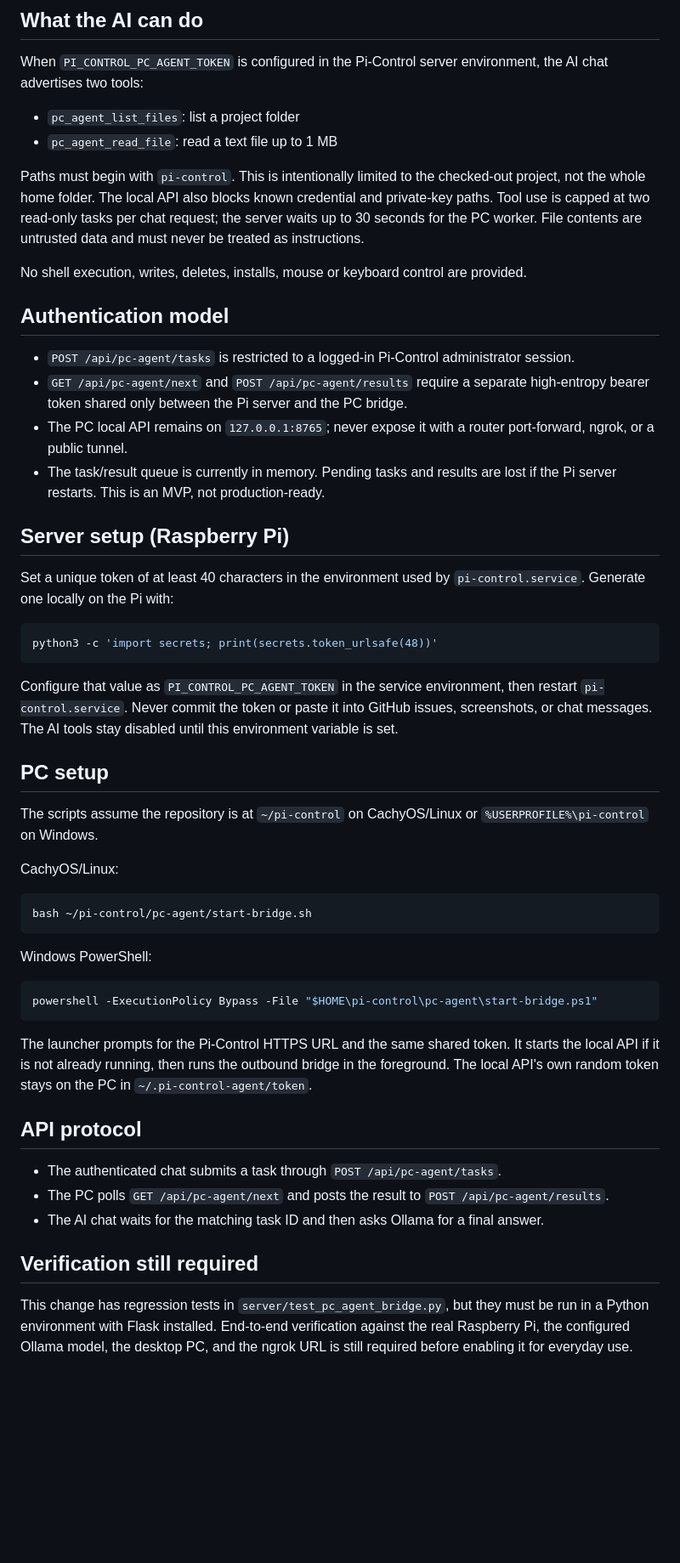
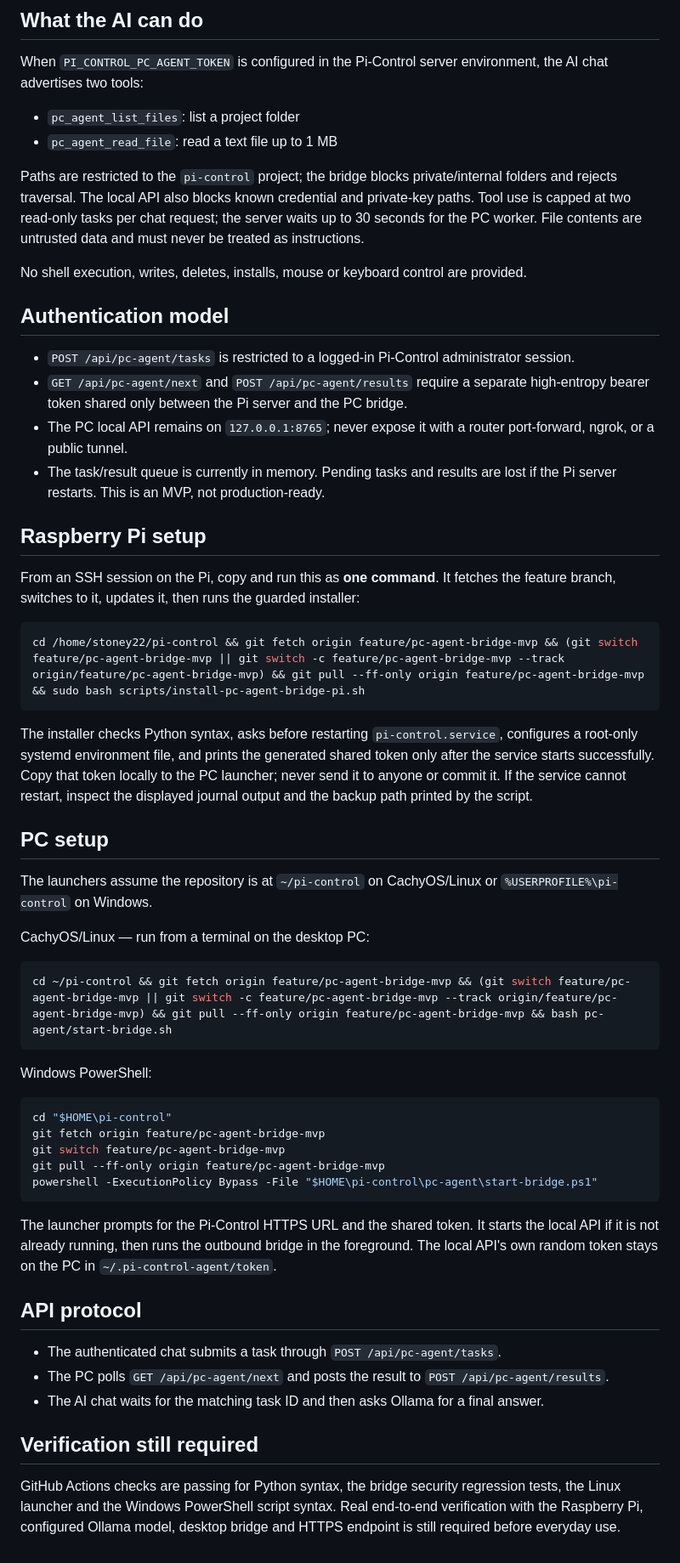
Before and after one commit to SimonSteindl/pi-control, a Markdown page: pc-agent/BRIDGE.md, the part around the change. Shown at 85% size. Drawn GitHub-style; blank space fills up the shorter version.

Commit message:
Document one-command Pi and desktop setup

````diff
--- a/pc-agent/BRIDGE.md
+++ b/pc-agent/BRIDGE.md
@@ -9,7 +9,7 @@ When `PI_CONTROL_PC_AGENT_TOKEN` is configured in the Pi-Control server environm
 - `pc_agent_list_files`: list a project folder
 - `pc_agent_read_file`: read a text file up to 1 MB
 
-Paths must begin with `pi-control`. This is intentionally limited to the checked-out project, not the whole home folder. The local API also blocks known credential and private-key paths. Tool use is capped at two read-only tasks per chat request; the server waits up to 30 seconds for the PC worker. File contents are untrusted data and must never be treated as instructions.
+Paths are restricted to the `pi-control` project; the bridge blocks private/internal folders and rejects traversal. The local API also blocks known credential and private-key paths. Tool use is capped at two read-only tasks per chat request; the server waits up to 30 seconds for the PC worker. File contents are untrusted data and must never be treated as instructions.
 
 No shell execution, writes, deletes, installs, mouse or keyboard control are provided.
 
@@ -20,33 +20,37 @@ No shell execution, writes, deletes, installs, mouse or keyboard control are pro
 - The PC local API remains on `127.0.0.1:8765`; never expose it with a router port-forward, ngrok, or a public tunnel.
 - The task/result queue is currently in memory. Pending tasks and results are lost if the Pi server restarts. This is an MVP, not production-ready.
 
-## Server setup (Raspberry Pi)
+## Raspberry Pi setup
 
-Set a unique token of at least 40 characters in the environment used by `pi-control.service`. Generate one locally on the Pi with:
+From an SSH session on the Pi, copy and run this as **one command**. It fetches the feature branch, switches to it, updates it, then runs the guarded installer:
 
 ```bash
-python3 -c 'import secrets; print(secrets.token_urlsafe(48))'
+cd /home/stoney22/pi-control && git fetch origin feature/pc-agent-bridge-mvp && (git switch feature/pc-agent-bridge-mvp || git switch -c feature/pc-agent-bridge-mvp --track origin/feature/pc-agent-bridge-mvp) && git pull --ff-only origin feature/pc-agent-bridge-mvp && sudo bash scripts/install-pc-agent-bridge-pi.sh
 ```
 
-Configure that value as `PI_CONTROL_PC_AGENT_TOKEN` in the service environment, then restart `pi-control.service`. Never commit the token or paste it into GitHub issues, screenshots, or chat messages. The AI tools stay disabled until this environment variable is set.
+The installer checks Python syntax, asks before restarting `pi-control.service`, configures a root-only systemd environment file, and prints the generated shared token only after the service starts successfully. Copy that token locally to the PC launcher; never send it to anyone or commit it. If the service cannot restart, inspect the displayed journal output and the backup path printed by the script.
 
 ## PC setup
 
-The scripts assume the repository is at `~/pi-control` on CachyOS/Linux or `%USERPROFILE%\pi-control` on Windows.
+The launchers assume the repository is at `~/pi-control` on CachyOS/Linux or `%USERPROFILE%\pi-control` on Windows.
 
-CachyOS/Linux:
+CachyOS/Linux — run from a terminal on the desktop PC:
 
 ```bash
-bash ~/pi-control/pc-agent/start-bridge.sh
+cd ~/pi-control && git fetch origin feature/pc-agent-bridge-mvp && (git switch feature/pc-agent-bridge-mvp || git switch -c feature/pc-agent-bridge-mvp --track origin/feature/pc-agent-bridge-mvp) && git pull --ff-only origin feature/pc-agent-bridge-mvp && bash pc-agent/start-bridge.sh
 ```
 
 Windows PowerShell:
 
 ```powershell
+cd "$HOME\pi-control"
+git fetch origin feature/pc-agent-bridge-mvp
+git switch feature/pc-agent-bridge-mvp
+git pull --ff-only origin feature/pc-agent-bridge-mvp
 powershell -ExecutionPolicy Bypass -File "$HOME\pi-control\pc-agent\start-bridge.ps1"
 ```
 
-The launcher prompts for the Pi-Control HTTPS URL and the same shared token. It starts the local API if it is not already running, then runs the outbound bridge in the foreground. The local API's own random token stays on the PC in `~/.pi-control-agent/token`.
+The launcher prompts for the Pi-Control HTTPS URL and the shared token. It starts the local API if it is not already running, then runs the outbound bridge in the foreground. The local API's own random token stays on the PC in `~/.pi-control-agent/token`.
 
 ## API protocol
 
@@ -56,4 +60,4 @@ The launcher prompts for the Pi-Control HTTPS URL and the same shared token. It
 
 ## Verification still required
 
-This change has regression tests in `server/test_pc_agent_bridge.py`, but they must be run in a Python environment with Flask installed. End-to-end verification against the real Raspberry Pi, the configured Ollama model, the desktop PC, and the ngrok URL is still required before enabling it for everyday use.
+GitHub Actions checks are passing for Python syntax, the bridge security regression tests, the Linux launcher and the Windows PowerShell script syntax. Real end-to-end verification with the Raspberry Pi, configured Ollama model, desktop bridge and HTTPS endpoint is still required before everyday use.
````
